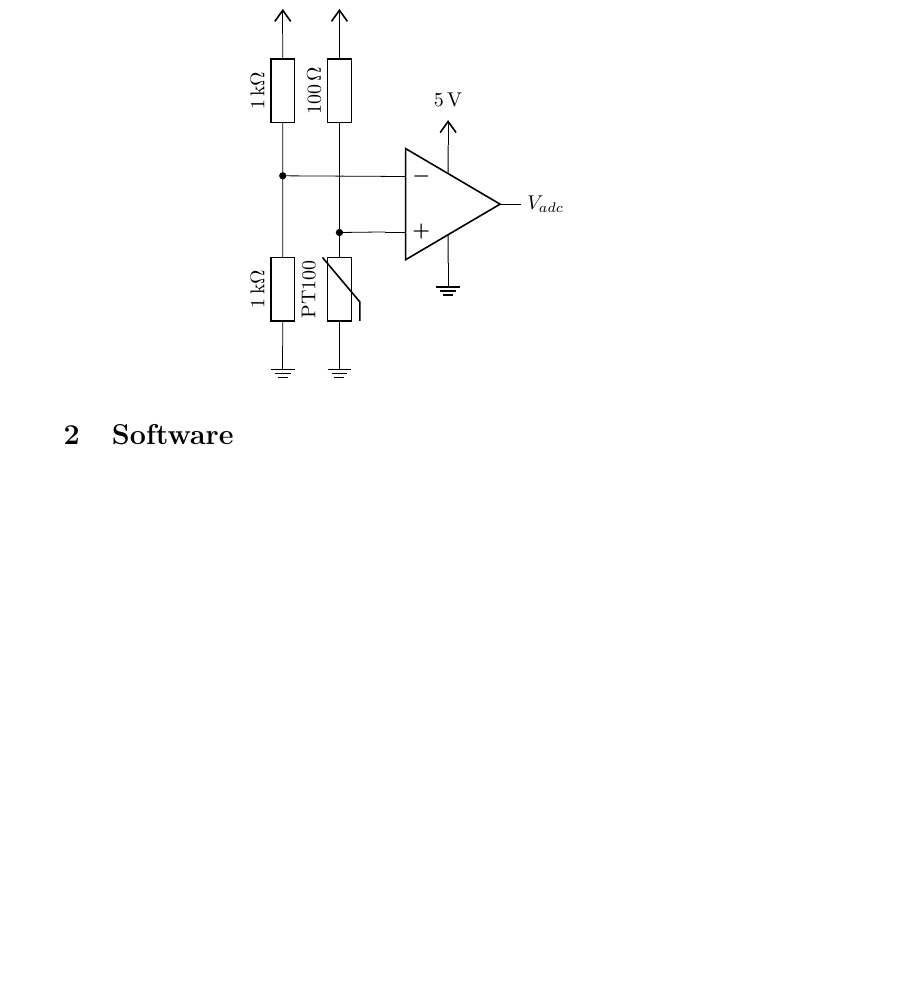
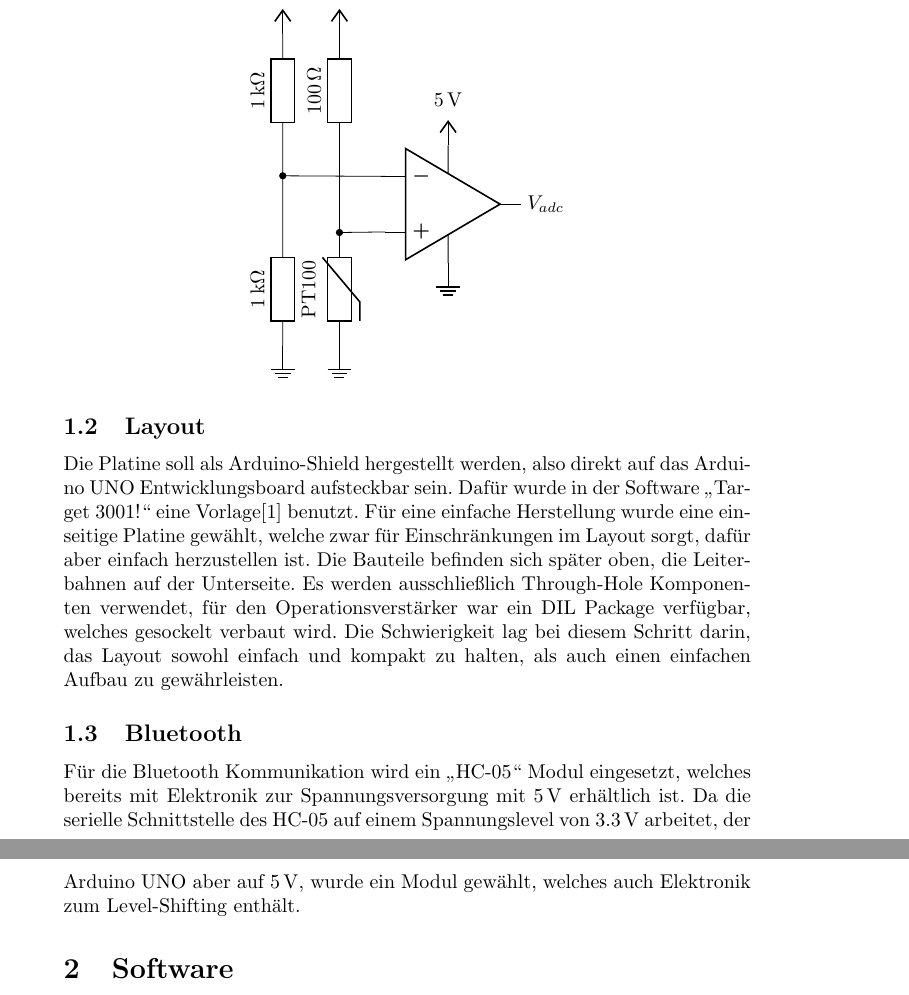
Before and after one commit to ottojo/thermometerDoku, a LaTeX document (doku.tex): part of page 3 of 4 before the commit and two parts of pages 3 and 4 of 5 after it, the two joined at a grey line, cut so that both start at the same text, the shorter picture padded with empty space. Compiled offline with pdfLaTeX.

Commit message:
Layout, Bluetooth

```diff
--- a/doku.tex
+++ b/doku.tex
@@ -5,6 +5,10 @@
 \usepackage[european, siunitx]{circuitikz}
 \usepackage{listings}
 \usepackage{xcolor}
+\usepackage{url}
+\usepackage{IEEEtrantools}
+\usepackage[utf8]{inputenc}
+
 
 % set the default code style
 \lstset{
@@ -58,6 +64,27 @@ Arduino UNO integrierten Analog-Digital-Converter gemessen.
     ;
   \end{circuitikz}
 \end{center}
+
+\subsection{Layout}
+
+Die Platine soll als Arduino-Shield hergestellt werden, also direkt auf das Arduino
+UNO Entwicklungsboard aufsteckbar sein. Dafür wurde in der Software \enquote{Target 3001!}
+eine Vorlage\cite{arduinoTarget} benutzt. Für eine einfache Herstellung wurde
+eine einseitige Platine gewählt, welche zwar für Einschränkungen im Layout
+sorgt, dafür aber einfach herzustellen ist. Die Bauteile befinden sich später
+oben, die Leiterbahnen auf der Unterseite. Es werden ausschließlich
+Through-Hole Komponenten verwendet, für den Operationsverstärker war ein DIL
+Package verfügbar, welches gesockelt verbaut wird. Die Schwierigkeit lag bei
+diesem Schritt darin, das Layout sowohl einfach und kompakt zu halten, als auch
+einen einfachen Aufbau zu gewährleisten.
+
+\subsection{Bluetooth}
+
+Für die Bluetooth Kommunikation wird ein \enquote{HC-05} Modul eingesetzt,
+welches bereits mit Elektronik zur Spannungsversorgung mit \SI{5}{\volt}
+erhältlich ist. Da die serielle Schnittstelle des HC-05 auf einem Spannungslevel
+von \SI{3.3}{\volt} arbeitet, der Arduino UNO aber auf \SI{5}{\volt}, wurde
+ein Modul gewählt, welches auch Elektronik zum Level-Shifting enthält.
 
 
 \section{Software}
```
Also changed, not shown: doku.bib (added, +10 -0 lines), doku.pdf, doku.tex (5 more changed lines).
